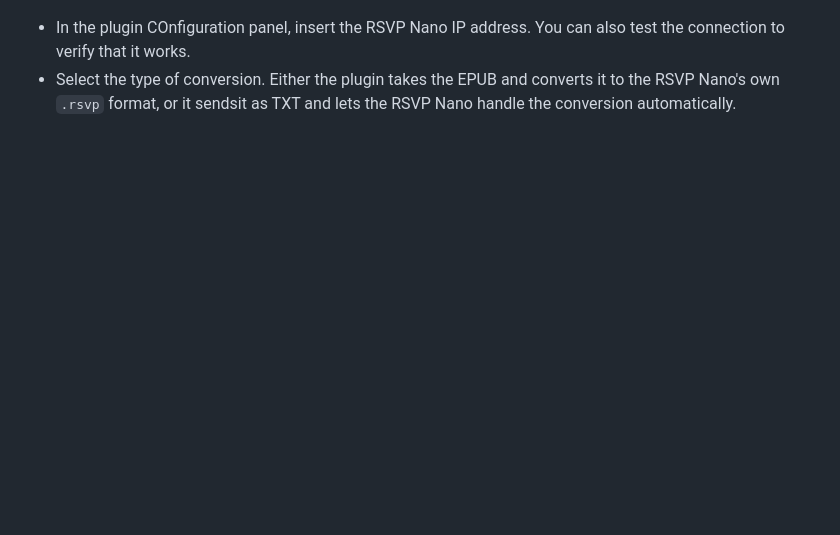
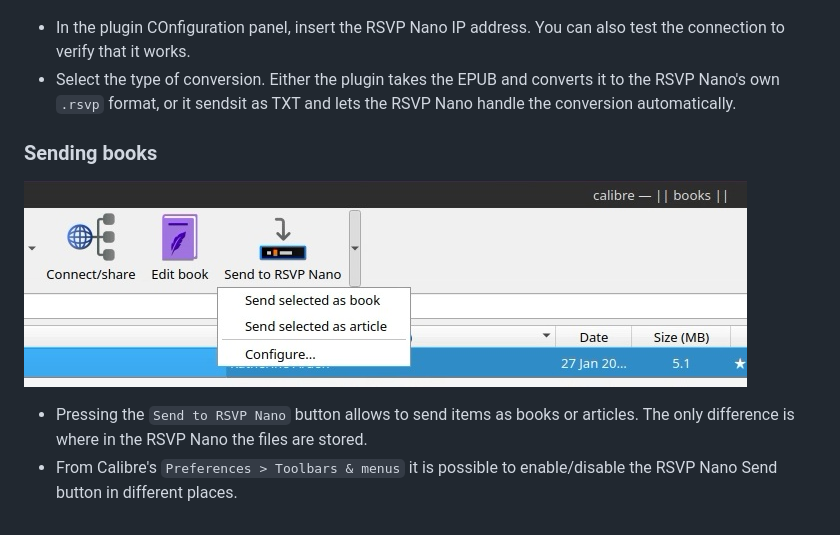
Before and after one commit to AlexKalopsia/rsvpnano_send, a Markdown page: README.md, the part around the change. Rendered like a GitHub page; pictures changed too: docs/images/rsvp-nano-send-toolbar.jpg (added); blank space fills up the shorter version.

```diff
--- a/README.md
+++ b/README.md
@@ -35,3 +35,14 @@ RSVP Nano Send is a small Calibre plugin that allows you to send books via Wi-Fi
 
 * In the plugin COnfiguration panel, insert the RSVP Nano IP address. You can also test the connection to verify that it works.
 * Select the type of conversion. Either the plugin takes the EPUB and converts it to the RSVP Nano's own `.rsvp` format, or it sendsit as TXT and lets the RSVP Nano handle the conversion automatically.
+
+### Sending books
+
+<p>
+  <picture>
+    <img src="docs/images/rsvp-nano-send-toolbar.jpg" alt="RSVP Nano Send toolbar">
+  </picture>
+</p>
+
+* Pressing the `Send to RSVP Nano` button allows to send items as books or articles. The only difference is where in the RSVP Nano the files are stored.
+* From Calibre's `Preferences > Toolbars & menus` it is possible to enable/disable the RSVP Nano Send button in different places.
```
Also changed, not shown: 1 other file.
